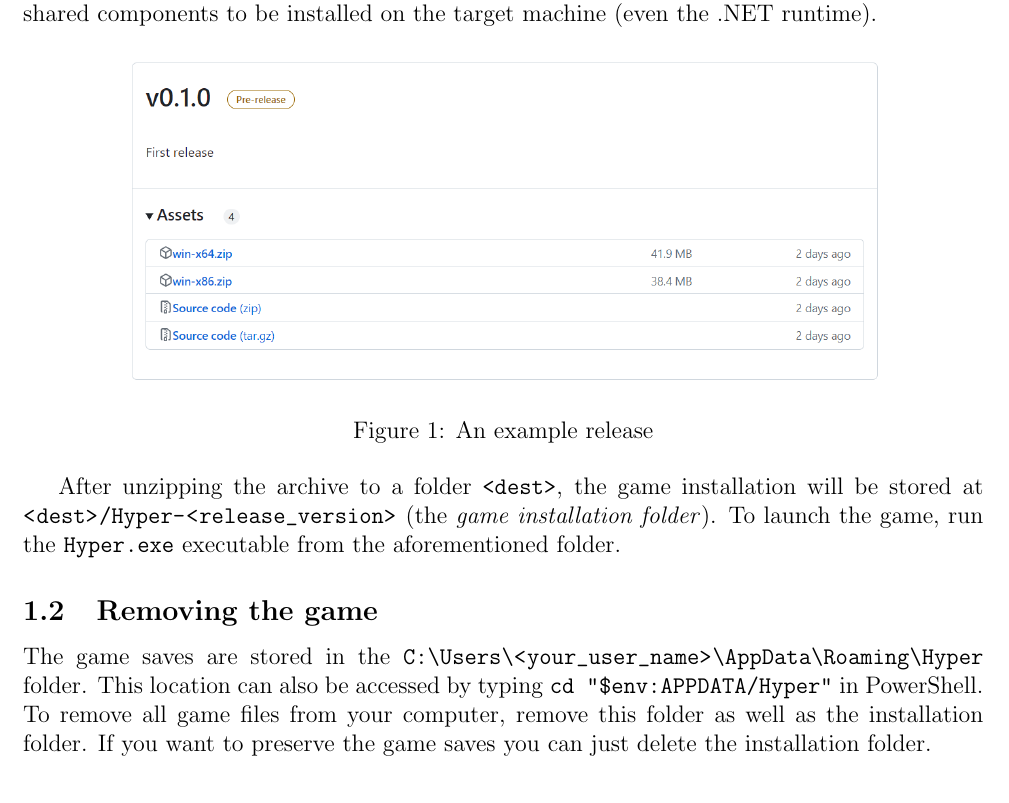
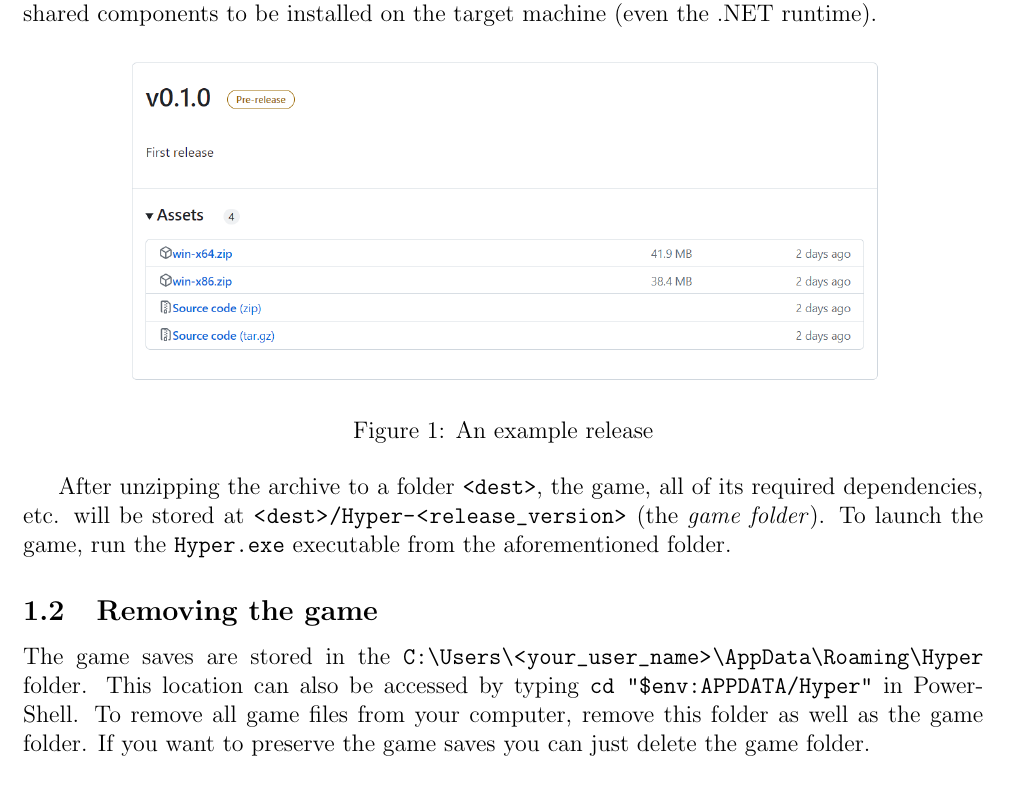
Before and after one commit to Non-Euclidean-World/Deliverables, a LaTeX document (deliverable5/main.tex, which reads deliverable5/sections/installation_instruction/subsections/installing.tex, deliverable5/sections/installation_instruction/subsections/uninstalling.tex): part of page 3 of 8, cut so that both start at the same text. Compiled offline with pdfLaTeX.

Commit message:
installation folder -> game folder

```diff
--- a/deliverable5/sections/installation_instruction/subsections/installing.tex
+++ b/deliverable5/sections/installation_instruction/subsections/installing.tex
@@ -17,5 +17,5 @@ The application is published as \textit{self-contained} which means that it does
     \label{fig:release}
 \end{figure}
 
-After unzipping the archive to a folder \texttt{<dest>}, the game installation will be stored at \path{<dest>/Hyper-<release_version>} (the \textit{game installation folder}).
+After unzipping the archive to a folder \texttt{<dest>}, the game, all of its required dependencies, etc. will be stored at \path{<dest>/Hyper-<release_version>} (the \textit{game folder}).
 To launch the game, run the \texttt{Hyper.exe} executable from the aforementioned folder.
--- a/deliverable5/sections/installation_instruction/subsections/uninstalling.tex
+++ b/deliverable5/sections/installation_instruction/subsections/uninstalling.tex
@@ -1,5 +1,5 @@
 \subsection{Removing the game}
 The game saves are stored in the \path{C:\Users\<your _user_name>\AppData\Roaming\Hyper} folder.
 This location can also be accessed by typing \texttt{cd "\$env:APPDATA/Hyper"} in PowerShell.
-To remove all game files from your computer, remove this folder as well as the installation folder.
-If you want to preserve the game saves you can just delete the installation folder.
+To remove all game files from your computer, remove this folder as well as the game folder.
+If you want to preserve the game saves you can just delete the game folder.
```
